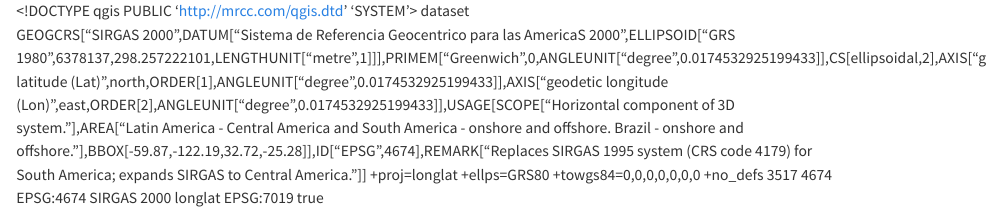
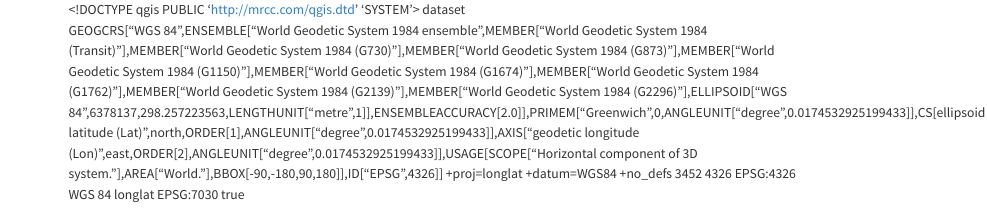
Before and after one commit to WillKae/Prolepse_Cicatrizes, a Quarto document (Municipios.qmd): the page in a window 1100 px wide, from its top. Rendered offline with R 4.5, knitr and Pandoc in place of Quarto, with nearby package versions.

Commit message:
Initial commit of GeoPortal

```diff
--- a/Municipios.qmd
+++ b/Municipios.qmd
@@ -6,39 +6,22 @@
   <type>dataset</type>
   <title></title>
   <abstract></abstract>
-  <contact>
-    <name></name>
-    <organization></organization>
-    <position></position>
-    <voice></voice>
-    <fax></fax>
-    <email></email>
-    <role></role>
-  </contact>
   <links/>
   <dates/>
   <fees></fees>
   <encoding></encoding>
   <crs>
     <spatialrefsys nativeFormat="Wkt">
-      <wkt>GEOGCRS["SIRGAS 2000",DATUM["Sistema de Referencia Geocentrico para las AmericaS 2000",ELLIPSOID["GRS 1980",6378137,298.257222101,LENGTHUNIT["metre",1]]],PRIMEM["Greenwich",0,ANGLEUNIT["degree",0.0174532925199433]],CS[ellipsoidal,2],AXIS["geodetic latitude (Lat)",north,ORDER[1],ANGLEUNIT["degree",0.0174532925199433]],AXIS["geodetic longitude (Lon)",east,ORDER[2],ANGLEUNIT["degree",0.0174532925199433]],USAGE[SCOPE["Horizontal component of 3D system."],AREA["Latin America - Central America and South America - onshore and offshore. Brazil - onshore and offshore."],BBOX[-59.87,-122.19,32.72,-25.28]],ID["EPSG",4674],REMARK["Replaces SIRGAS 1995 system (CRS code 4179) for South America; expands SIRGAS to Central America."]]</wkt>
-      <proj4>+proj=longlat +ellps=GRS80 +towgs84=0,0,0,0,0,0,0 +no_defs</proj4>
-      <srsid>3517</srsid>
-      <srid>4674</srid>
-      <authid>EPSG:4674</authid>
-      <description>SIRGAS 2000</description>
+      <wkt>GEOGCRS["WGS 84",ENSEMBLE["World Geodetic System 1984 ensemble",MEMBER["World Geodetic System 1984 (Transit)"],MEMBER["World Geodetic System 1984 (G730)"],MEMBER["World Geodetic System 1984 (G873)"],MEMBER["World Geodetic System 1984 (G1150)"],MEMBER["World Geodetic System 1984 (G1674)"],MEMBER["World Geodetic System 1984 (G1762)"],MEMBER["World Geodetic System 1984 (G2139)"],MEMBER["World Geodetic System 1984 (G2296)"],ELLIPSOID["WGS 84",6378137,298.257223563,LENGTHUNIT["metre",1]],ENSEMBLEACCURACY[2.0]],PRIMEM["Greenwich",0,ANGLEUNIT["degree",0.0174532925199433]],CS[ellipsoidal,2],AXIS["geodetic latitude (Lat)",north,ORDER[1],ANGLEUNIT["degree",0.0174532925199433]],AXIS["geodetic longitude (Lon)",east,ORDER[2],ANGLEUNIT["degree",0.0174532925199433]],USAGE[SCOPE["Horizontal component of 3D system."],AREA["World."],BBOX[-90,-180,90,180]],ID["EPSG",4326]]</wkt>
+      <proj4>+proj=longlat +datum=WGS84 +no_defs</proj4>
+      <srsid>3452</srsid>
+      <srid>4326</srid>
+      <authid>EPSG:4326</authid>
+      <description>WGS 84</description>
       <projectionacronym>longlat</projectionacronym>
-      <ellipsoidacronym>EPSG:7019</ellipsoidacronym>
+      <ellipsoidacronym>EPSG:7030</ellipsoidacronym>
       <geographicflag>true</geographicflag>
     </spatialrefsys>
   </crs>
-  <extent>
-    <spatial crs="EPSG:4674" dimensions="2" maxx="0" maxy="0" maxz="0" minx="0" miny="0" minz="0"/>
-    <temporal>
-      <period>
-        <start></start>
-        <end></end>
-      </period>
-    </temporal>
-  </extent>
+  <extent/>
 </qgis>
```
Also changed, not shown: 1 other file.
